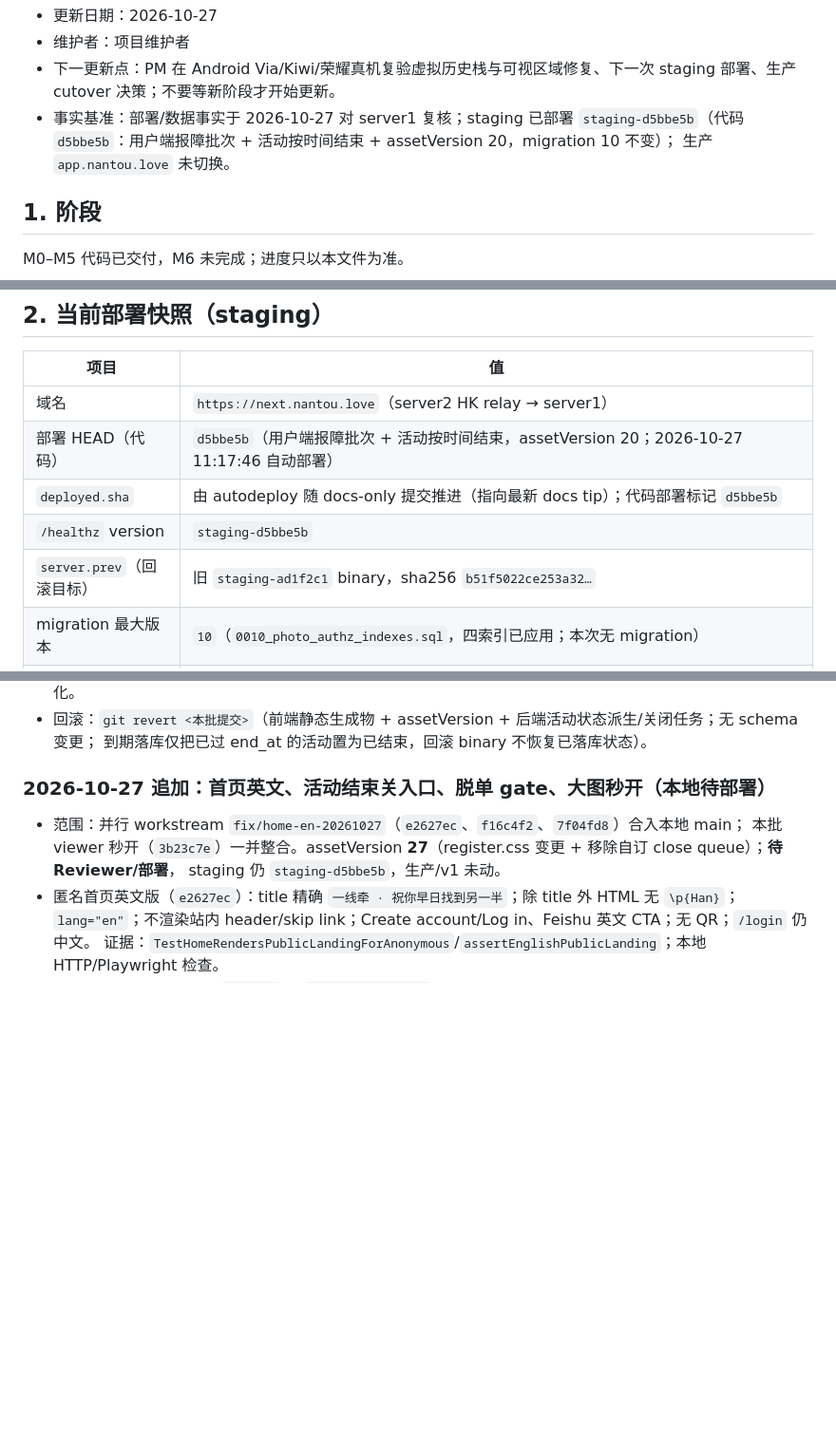
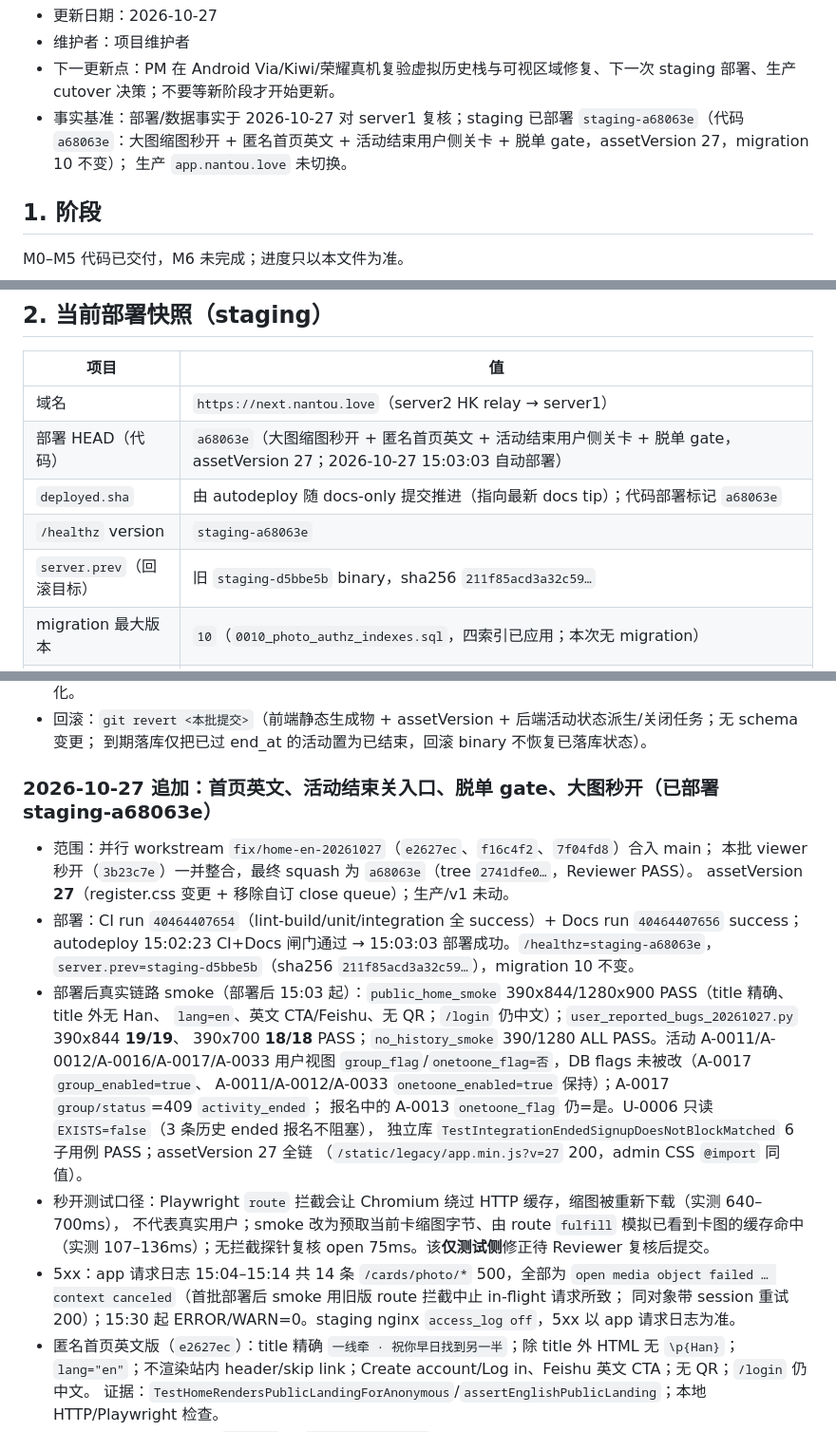
Before and after one commit to 7310C7310C/yixianqian, a Markdown page: docs/STATUS.md, 3 parts joined by grey strips. Shown at 95% size. Rendered like a GitHub page; blank space fills up the shorter version.

Commit message:
文档：记录 staging-a68063e 部署与回归快照
- autodeploy 15:03:03 部署 a68063e（/healthz=staging-a68063e，prev=staging-d5bbe5b，migration 10 不变）。
- 部署后 public_home 390/1280、user_reported 19/19 + 18/18、no_history 390/1280、
  活动 flags/409、U-0006 EXISTS=false、assetVersion 27 全链。
- 秒开测量口径（route 拦截绕过缓存）与 5xx 分类说明；仅测试侧修正待 Reviewer 复核。

Docs: docs/STATUS.md

```diff
--- a/docs/STATUS.md
+++ b/docs/STATUS.md
@@ -87,7 +87,7 @@ sources:
 - 更新日期：2026-10-27
 - 维护者：项目维护者
 - 下一更新点：PM 在 Android Via/Kiwi/荣耀真机复验虚拟历史栈与可视区域修复、下一次 staging 部署、生产 cutover 决策；不要等新阶段才开始更新。
-- 事实基准：部署/数据事实于 2026-10-27 对 server1 复核；staging 已部署 `staging-d5bbe5b`（代码 `d5bbe5b`：用户端报障批次 + 活动按时间结束 + assetVersion 20，migration 10 不变）；
+- 事实基准：部署/数据事实于 2026-10-27 对 server1 复核；staging 已部署 `staging-a68063e`（代码 `a68063e`：大图缩图秒开 + 匿名首页英文 + 活动结束用户侧关卡 + 脱单 gate，assetVersion 27，migration 10 不变）；
   生产 `app.nantou.love` 未切换。
 
 ## 1. 阶段
@@ -112,10 +112,10 @@ M6 进入条件：上述验收项完成，`docs/product-spec.md` 有证据地签
 | 项目 | 值 |
 |---|---|
 | 域名 | `https://next.nantou.love`（server2 HK relay → server1） |
-| 部署 HEAD（代码） | `d5bbe5b`（用户端报障批次 + 活动按时间结束，assetVersion 20；2026-10-27 11:17:46 自动部署） |
-| `deployed.sha` | 由 autodeploy 随 docs-only 提交推进（指向最新 docs tip）；代码部署标记 `d5bbe5b` |
-| `/healthz` version | `staging-d5bbe5b` |
-| `server.prev`（回滚目标） | 旧 `staging-ad1f2c1` binary，sha256 `b51f5022ce253a32…` |
+| 部署 HEAD（代码） | `a68063e`（大图缩图秒开 + 匿名首页英文 + 活动结束用户侧关卡 + 脱单 gate，assetVersion 27；2026-10-27 15:03:03 自动部署） |
+| `deployed.sha` | 由 autodeploy 随 docs-only 提交推进（指向最新 docs tip）；代码部署标记 `a68063e` |
+| `/healthz` version | `staging-a68063e` |
+| `server.prev`（回滚目标） | 旧 `staging-d5bbe5b` binary，sha256 `211f85acd3a32c59…` |
 | migration 最大版本 | `10`（`0010_photo_authz_indexes.sql`，四索引已应用；本次无 migration） |
 | 虚拟历史栈（2026-10-27） | 已部署 `c62c163`：默认 virtual（`?history=legacy` / localStorage 可回退）；assetVersion 16；`no_history_smoke` 390/1280 各 19/19 PASS；启动哨兵 1 次、硬件返回每次 1 次重压；7 smoke + tab_first_load + hero + 授权矩阵 PASS；Via 真机进度条待 PM 复验 |
 | 批次10 | 已部署（前序 `staging-0f14252`）：渐进启动、照片授权、assetVersion 15、likes 立即预取；7 smoke + tab + 授权矩阵 16/16 PASS |
@@ -422,11 +422,28 @@ M6 进入条件：上述验收项完成，`docs/product-spec.md` 有证据地签
 - 回滚：`git revert <本批提交>`（前端静态生成物 + assetVersion + 后端活动状态派生/关闭任务；无 schema 变更；
   到期落库仅把已过 end_at 的活动置为已结束，回滚 binary 不恢复已落库状态）。
 
-### 2026-10-27 追加：首页英文、活动结束关入口、脱单 gate、大图秒开（本地待部署）
+### 2026-10-27 追加：首页英文、活动结束关入口、脱单 gate、大图秒开（已部署 staging-a68063e）
 
-- 范围：并行 workstream `fix/home-en-20261027`（`e2627ec`、`f16c4f2`、`7f04fd8`）合入本地 main；
-  本批 viewer 秒开（`3b23c7e`）一并整合。assetVersion **27**（register.css 变更 + 移除自订 close queue）；**待 Reviewer/部署**，
-  staging 仍 `staging-d5bbe5b`，生产/v1 未动。
+- 范围：并行 workstream `fix/home-en-20261027`（`e2627ec`、`f16c4f2`、`7f04fd8`）合入 main；
+  本批 viewer 秒开（`3b23c7e`）一并整合，最终 squash 为 `a68063e`（tree `2741dfe0…`，Reviewer PASS）。
+  assetVersion **27**（register.css 变更 + 移除自订 close queue）；生产/v1 未动。
+- 部署：CI run `40464407654`（lint-build/unit/integration 全 success）+ Docs run `40464407656` success；
+  autodeploy 15:02:23 CI+Docs 闸门通过 → 15:03:03 部署成功。`/healthz=staging-a68063e`，
+  `server.prev=staging-d5bbe5b`（sha256 `211f85acd3a32c59…`），migration 10 不变。
+- 部署后真实链路 smoke（部署后 15:03 起）：`public_home_smoke` 390x844/1280x900 PASS（title 精确、title 外无 Han、
+  `lang=en`、英文 CTA/Feishu、无 QR；`/login` 仍中文）；`user_reported_bugs_20261027.py` 390x844 **19/19**、
+  390x700 **18/18** PASS；`no_history_smoke` 390/1280 ALL PASS。活动 A-0011/A-0012/A-0016/A-0017/A-0033
+  用户视图 `group_flag`/`onetoone_flag=否`，DB flags 未被改（A-0017 `group_enabled=true`、
+  A-0011/A-0012/A-0033 `onetoone_enabled=true` 保持）；A-0017 `group/status`=409 `activity_ended`；
+  报名中的 A-0013 `onetoone_flag` 仍=是。U-0006 只读 `EXISTS=false`（3 条历史 ended 报名不阻塞），
+  独立库 `TestIntegrationEndedSignupDoesNotBlockMatched` 6 子用例 PASS；assetVersion 27 全链
+  （`/static/legacy/app.min.js?v=27` 200，admin CSS `@import` 同值）。
+- 秒开测试口径：Playwright `route` 拦截会让 Chromium 绕过 HTTP 缓存，缩图被重新下载（实测 640–700ms），
+  不代表真实用户；smoke 改为预取当前卡缩图字节、由 route `fulfill` 模拟已看到卡图的缓存命中
+  （实测 107–136ms）；无拦截探针复核 open 75ms。该**仅测试侧**修正待 Reviewer 复核后提交。
+- 5xx：app 请求日志 15:04–15:14 共 14 条 `/cards/photo/*` 500，全部为
+  `open media object failed … context canceled`（首批部署后 smoke 用旧版 route 拦截中止 in-flight 请求所致；
+  同对象带 session 重试 200）；15:30 起 ERROR/WARN=0。staging nginx `access_log off`，5xx 以 app 请求日志为准。
 - 匿名首页英文版（`e2627ec`）：title 精确 `一线牵 · 祝你早日找到另一半`；除 title 外 HTML 无 `\p{Han}`；
   `lang="en"`；不渲染站内 header/skip link；Create account/Log in、Feishu 英文 CTA；无 QR；`/login` 仍中文。
   证据：`TestHomeRendersPublicLandingForAnonymous`/`assertEnglishPublicLanding`；本地 HTTP/Playwright 检查。
```
